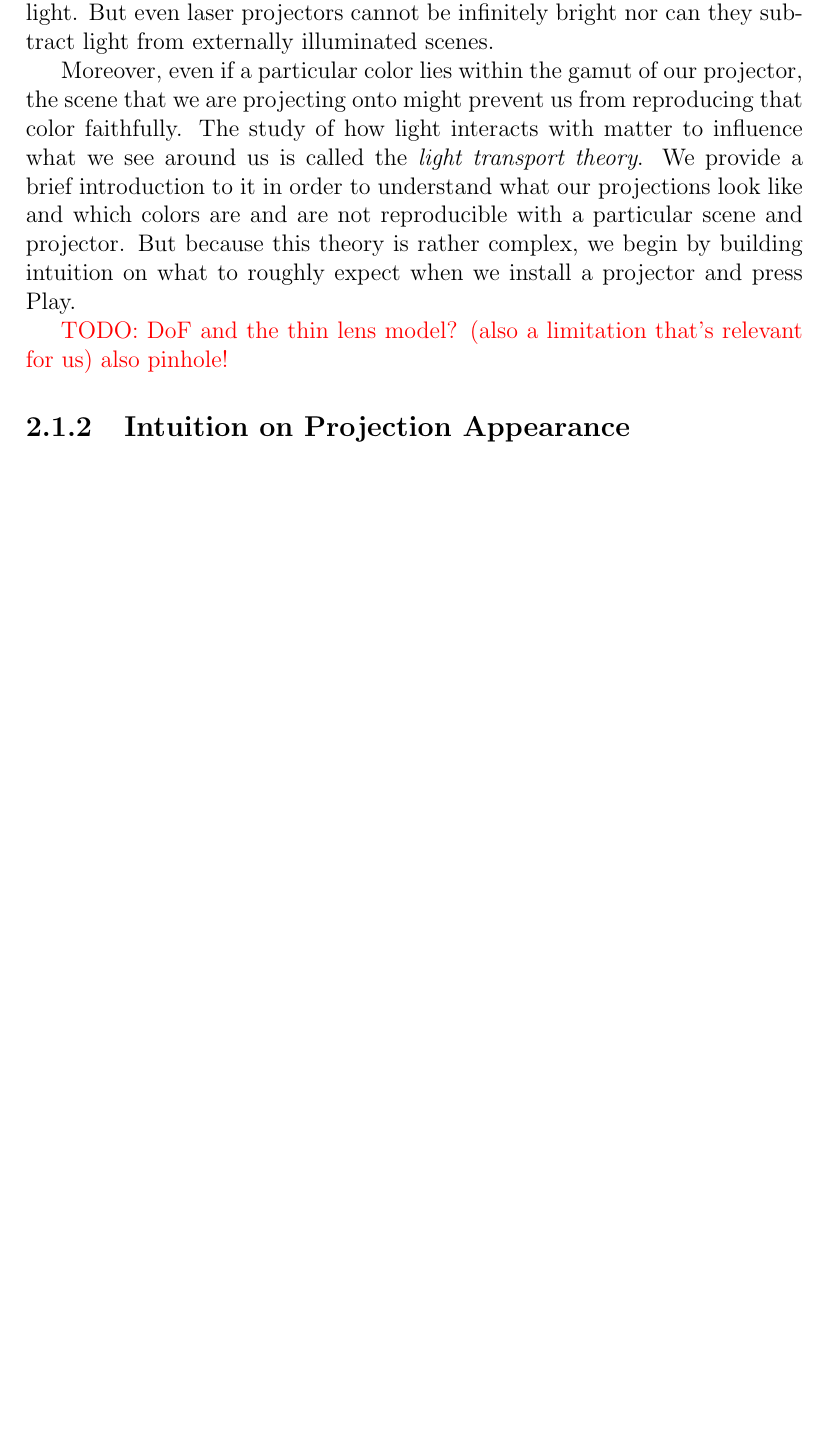
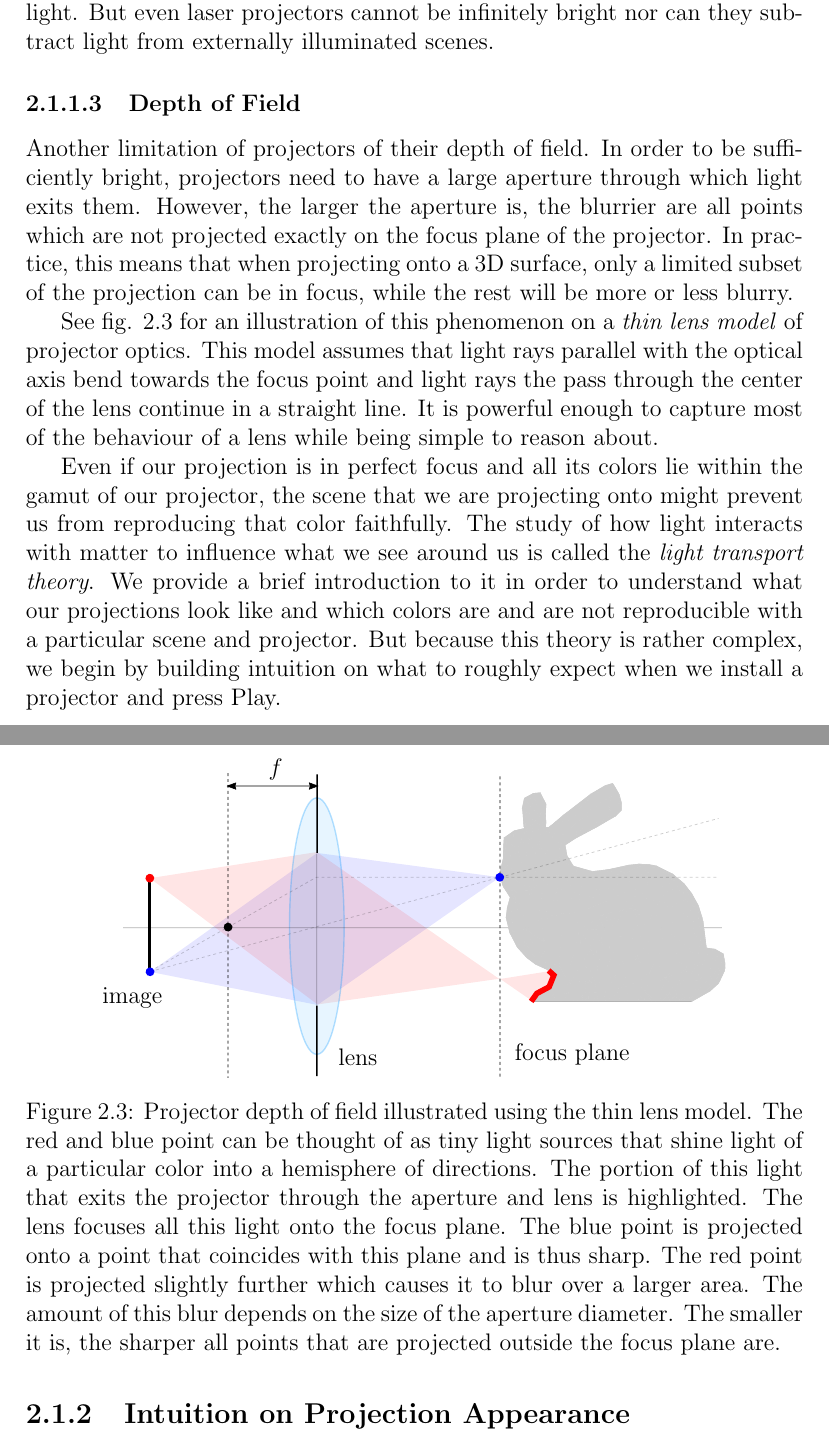
Before and after one commit to honzukka/Masters-Thesis, a LaTeX thesis (thesis.tex, which reads 2background.tex): part of page 18 of 97 before the commit and two parts of pages 18 and 19 of 97 after it, the two joined at a grey line, cut so that both start at the same text, the shorter picture padded with empty space. Compiled offline with pdfLaTeX.

Commit message:
Add thin lens stuff

```diff
--- a/2background.tex
+++ b/2background.tex
@@ -70,9 +70,22 @@ Minimum brightness is related to the ability of the projector to absorb light wh
 
 Different projector technologies have different limitations. For example, laser projectors are generally more efficient and brighter because they produce exactly the light color which is needed, as opposed to filtering out white light. But even laser projectors cannot be infinitely bright nor can they subtract light from externally illuminated scenes.
 
-Moreover, even if a particular color lies within the gamut of our projector, the scene that we are projecting onto might prevent us from reproducing that color faithfully. The study of how light interacts with matter to influence what we see around us is called the \textit{light transport theory}. We provide a brief introduction to it in order to understand what our projections look like and which colors are and are not reproducible with a particular scene and projector. But because this theory is rather complex, we begin by building intuition on what to roughly expect when we install a projector and press Play.
+\subsubsection{Depth of Field}
+\label{section:background-projection_mapping-projectors-dof}
 
-{\color{red} TODO: DoF and the thin lens model? (also a limitation that's relevant for us) also pinhole!}
+\begin{figure}[ht]
+    \centering
+    \def\svgwidth{0.8\textwidth}
+    \input{images/figures/02-thin_lens.pdf_tex}
+    \caption{Projector depth of field illustrated using the thin lens model. The red and blue point can be thought of as tiny light sources that shine light of a particular color into a hemisphere of directions. The portion of this light that exits the projector through the aperture and lens is highlighted. The lens focuses all this light onto the focus plane. The blue point is projected onto a point that coincides with this plane and is thus sharp. The red point is projected slightly further which causes it to blur over a larger area. The amount of this blur depends on the size of the aperture diameter. The smaller it is, the sharper all points that are projected outside the focus plane are.}
+    \label{fig:background_thin_lens}
+\end{figure}
+
+Another limitation of projectors of their depth of field. In order to be sufficiently bright, projectors need to have a large aperture through which light exits them. However, the larger the aperture is, the blurrier are all points which are not projected exactly on the focus plane of the projector. In practice, this means that when projecting onto a 3D surface, only a limited subset of the projection can be in focus, while the rest will be more or less blurry.
+
+See fig. \ref{fig:background_thin_lens} for an illustration of this phenomenon on a \textit{thin lens model} of projector optics. This model assumes that light rays parallel with the optical axis bend towards the focus point and light rays the pass through the center of the lens continue in a straight line. It is powerful enough to capture most of the behaviour of a lens while being simple to reason about.
+
+Even if our projection is in perfect focus and all its colors lie within the gamut of our projector, the scene that we are projecting onto might prevent us from reproducing that color faithfully. The study of how light interacts with matter to influence what we see around us is called the \textit{light transport theory}. We provide a brief introduction to it in order to understand what our projections look like and which colors are and are not reproducible with a particular scene and projector. But because this theory is rather complex, we begin by building intuition on what to roughly expect when we install a projector and press Play.
 
 \subsection{Intuition on Projection Appearance}
 \label{section:background-projection_mapping-projection_intuition}
```
Also changed, not shown: 1introduction.tex (+6 -4 lines), 3methods.tex (+1 -1 lines), images/figures/02-thin_lens.pdf (added), images/figures/02-thin_lens.pdf_tex (added), images/figures/02-thin_lens.svg (added), 2background.tex (12 more changed lines).
